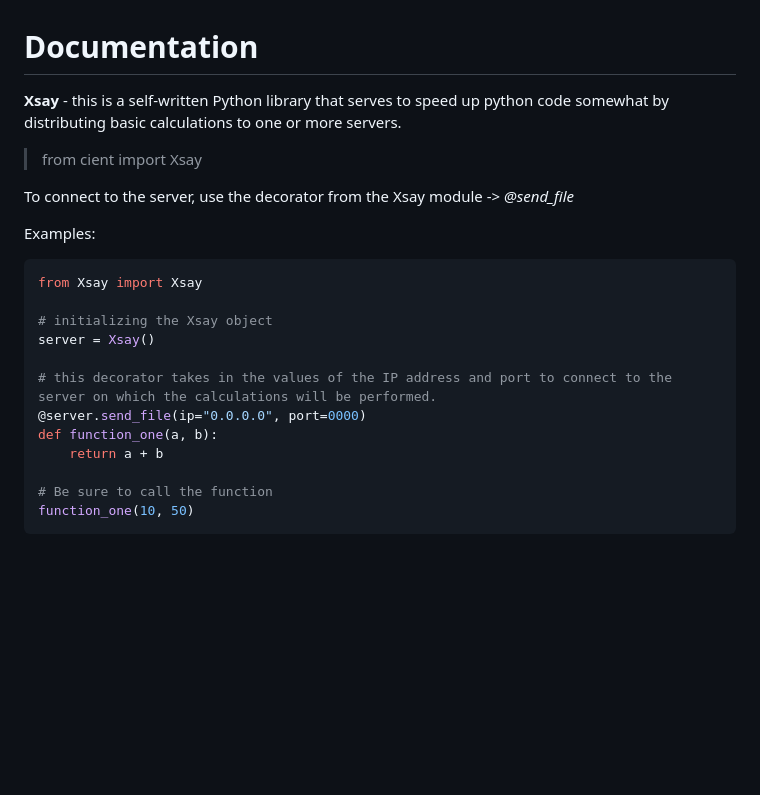
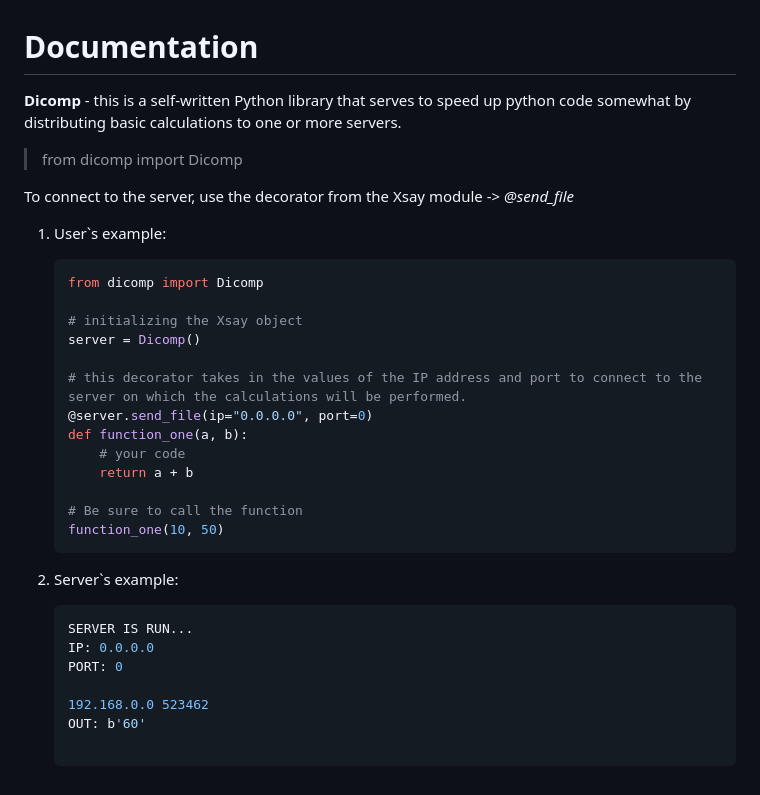
Before and after one commit to voronov-nikita/DiComp, a Markdown page: doc/Documentation.md, the part around the change. Rendered like a GitHub page; blank space fills up the shorter version.

````diff
--- a/doc/Documentation.md
+++ b/doc/Documentation.md
@@ -1,24 +1,37 @@
 # Documentation
 
-**Xsay** - this is a self-written Python library that serves to speed up python code somewhat by distributing basic calculations to one or more servers.
+**Dicomp** - this is a self-written Python library that serves to speed up python code somewhat by distributing basic calculations to one or more servers.
 
->from cient import Xsay
+>from dicomp import Dicomp
 
 
 To connect to the server, use the decorator from the Xsay module -> *@send_file*
 
-Examples:
-```python
-from Xsay import Xsay
+1. User`s example:
+    ```python
+    from dicomp import Dicomp
 
-# initializing the Xsay object
-server = Xsay()
+    # initializing the Xsay object
+    server = Dicomp()
 
-# this decorator takes in the values of the IP address and port to connect to the server on which the calculations will be performed.
-@server.send_file(ip="0.0.0.0", port=0000)
-def function_one(a, b):
-    return a + b
+    # this decorator takes in the values of the IP address and port to connect to the server on which the calculations will be performed.
+    @server.send_file(ip="0.0.0.0", port=0)
+    def function_one(a, b):
+        # your code
+        return a + b
 
-# Be sure to call the function
-function_one(10, 50)
-```
+    # Be sure to call the function
+    function_one(10, 50)
+    ```
+
+2. Server`s example:
+
+    ```Bash
+    SERVER IS RUN...
+    IP: 0.0.0.0
+    PORT: 0
+
+    192.168.0.0 523462
+    OUT: b'60'
+
+    ```
````
Also changed, not shown: README.md (+49 -5 lines), doc/thrid.png (added), 5 other files.
